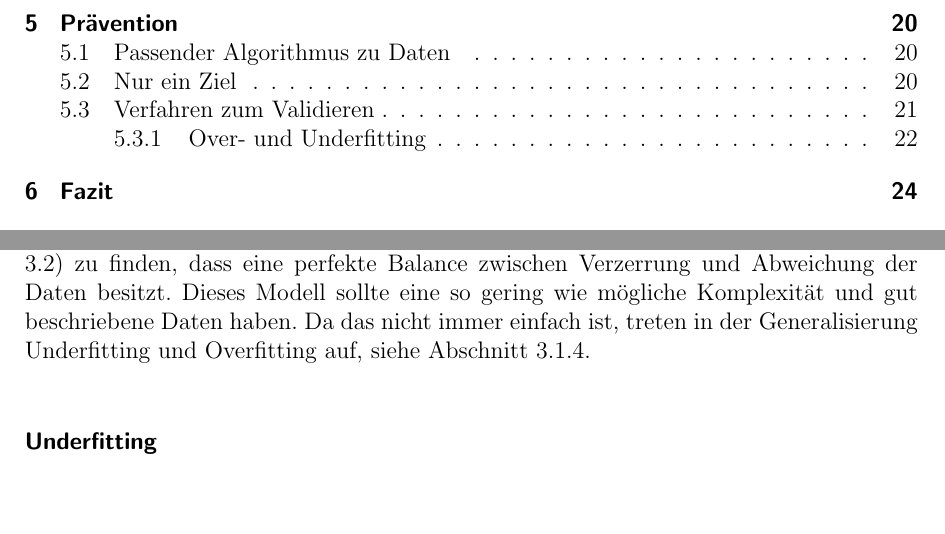
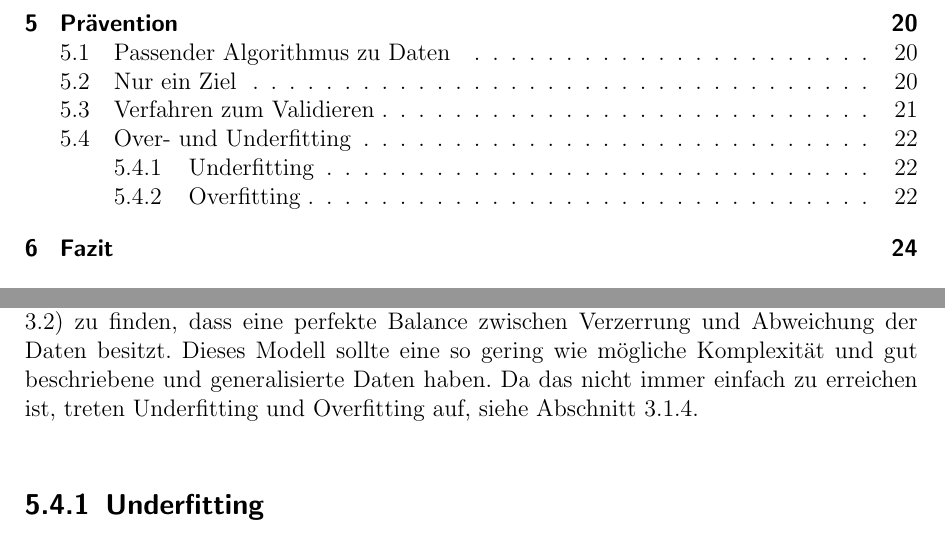
Before and after one commit to Moedav/ki-bias-seminararbeit, a LaTeX thesis (thesis.tex): two parts of pages 4 and 26 of 30, joined at a grey line, cut so that both start at the same text. Compiled offline with pdfLaTeX.

Commit message:
some fixes OverUnderfitting

```diff
--- a/thesis.tex
+++ b/thesis.tex
@@ -554,7 +554,6 @@ Mit Hilfe der Kreuzvalidierung lässt sich eine Aussage treffen, wie gut das Mod
 \label{section:preventData}
-%%% Datengeneralisierung kucken, ob drinn ist
-Die Kunst der Modellierung besteht darin, ein optimales Modell(siehe mittleren Graphen \ref{fig:overUnderFitting}) zu finden, dass eine perfekte Balance zwischen Verzerrung und Abweichung der Daten besitzt. Dieses Modell sollte eine so gering wie mögliche Komplexität und gut beschriebene Daten haben. Da das nicht immer einfach ist, treten in der Generalisierung Underfitting und Overfitting auf, siehe Abschnitt \ref{section:OverUnderfitting}.
+Die Kunst der Modellierung besteht darin, ein optimales Modell(siehe mittleren Graphen \ref{fig:overUnderFitting}) zu finden, dass eine perfekte Balance zwischen Verzerrung und Abweichung der Daten besitzt. Dieses Modell sollte eine so gering wie mögliche Komplexität und gut beschriebene und generalisierte Daten haben. Da das nicht immer einfach zu erreichen ist, treten Underfitting und Overfitting auf, siehe Abschnitt \ref{section:OverUnderfitting}.
 
-\subsubsection{Underfitting}
+\subsection{Underfitting}
 Underfitting ist die Folge eines zu einfachen Modells und liefert somit schlechte Vorhersagen. Eine Möglichkeit um dies zu verhindern ist das Erhöhen der Flexibilität. Dass heißt die Anzahl an Merkmalen die einen Datensatz auszeichnen und die Menge der Trainingsdaten müssen erhöht werden. Eine weitere Möglichkeit bietet das Erhöhen der Durchläufen beim Trainieren der Trainingsdaten.
 
```
Also changed, not shown: thesis.pdf, thesis.tex (4 more changed lines).
